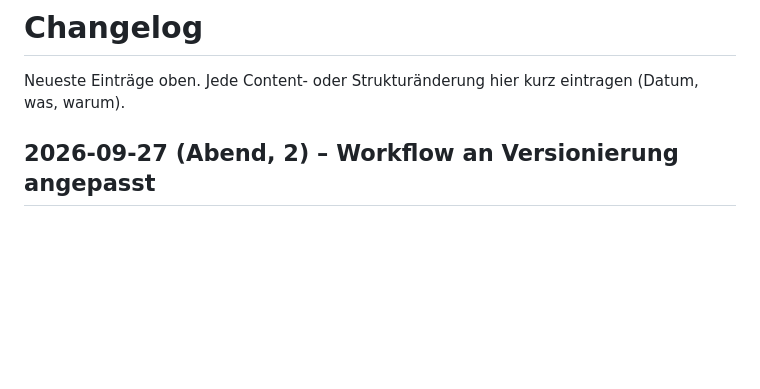
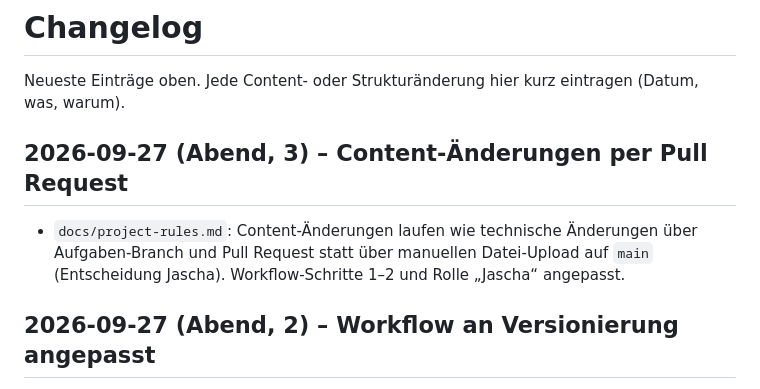
Before and after one commit to Jaschadontpanic/dp-case-prototyp, a Markdown page: docs/changelog.md, the part around the change. Rendered like a GitHub page; blank space fills up the shorter version.

Commit message:
docs: Content-Änderungen per Branch und Pull Request statt Datei-Upload
Co-Authored-By: Claude Opus 5.5 <noreply@anthropic.com>
Claude-Session: https://claude.ai/code/session_011dVWW69oAPcE7AuwsDzndu

```diff
--- a/docs/changelog.md
+++ b/docs/changelog.md
@@ -1,6 +1,9 @@
 # Changelog
 
 Neueste Einträge oben. Jede Content- oder Strukturänderung hier kurz eintragen (Datum, was, warum).
+
+## 2026-09-27 (Abend, 3) – Content-Änderungen per Pull Request
+- `docs/project-rules.md`: Content-Änderungen laufen wie technische Änderungen über Aufgaben-Branch und Pull Request statt über manuellen Datei-Upload auf `main` (Entscheidung Jascha). Workflow-Schritte 1–2 und Rolle „Jascha“ angepasst.
 
 ## 2026-09-27 (Abend, 2) – Workflow an Versionierung angepasst
 - `docs/project-rules.md`, Abschnitt „Workflow“, Schritt 3: statt `git pull` + Commit jetzt Aufgaben-Branch von `main`, technische Umsetzung, Prüfung, Pull Request; Jascha prüft und merged. Passend zur neuen Versionierungsregel.
```
Also changed, not shown: docs/project-rules.md (+3 -3 lines).
